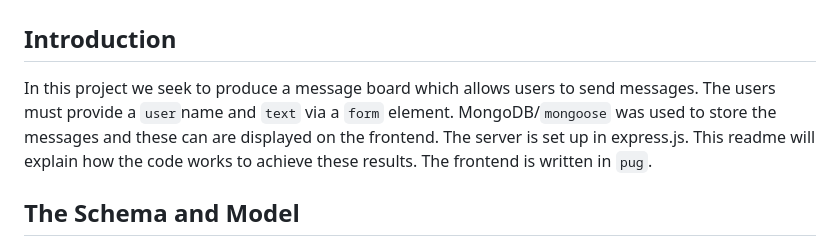
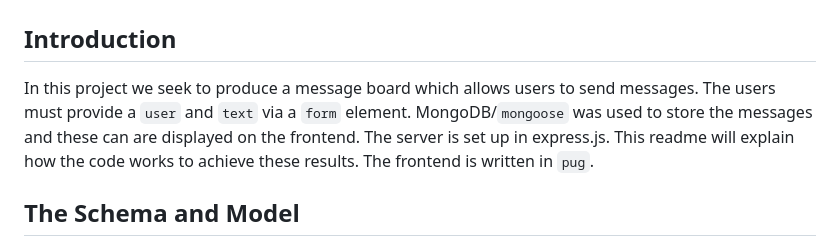
Before and after one commit to usama-bit137/mini-messenger, a Markdown page: readme.md, the part around the change. Rendered like a GitHub page.

```diff
--- a/readme.md
+++ b/readme.md
@@ -1,6 +1,6 @@
 # mini-messenger
 ## Introduction
-In this project we seek to produce a message board which allows users to send messages. The users must provide a `user`name and `text` via a `form` element. MongoDB/`mongoose` was used to store the messages and these can are displayed on the frontend. The server is set up in express.js. This readme will explain how the code works to achieve these results. The frontend is written in `pug`.
+In this project we seek to produce a message board which allows users to send messages. The users must provide a `user` and `text` via a `form` element. MongoDB/`mongoose` was used to store the messages and these can are displayed on the frontend. The server is set up in express.js. This readme will explain how the code works to achieve these results. The frontend is written in `pug`.
 
 ## The Schema and Model
 We previously mentioned that we used a `mongoose` to enforce a schema on the data being sent to the database. The schema has three fields: `user`, `text` and `added`.
```
